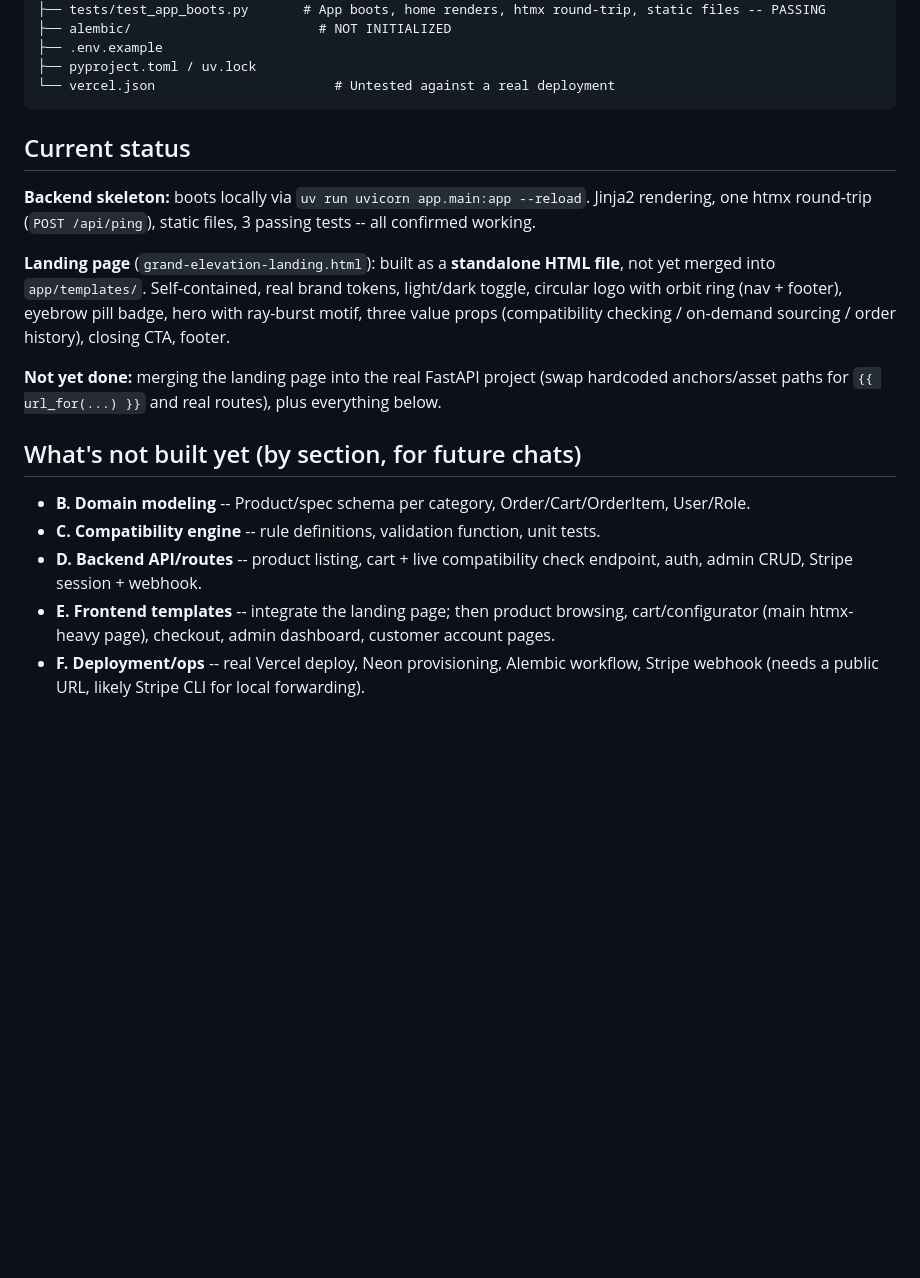
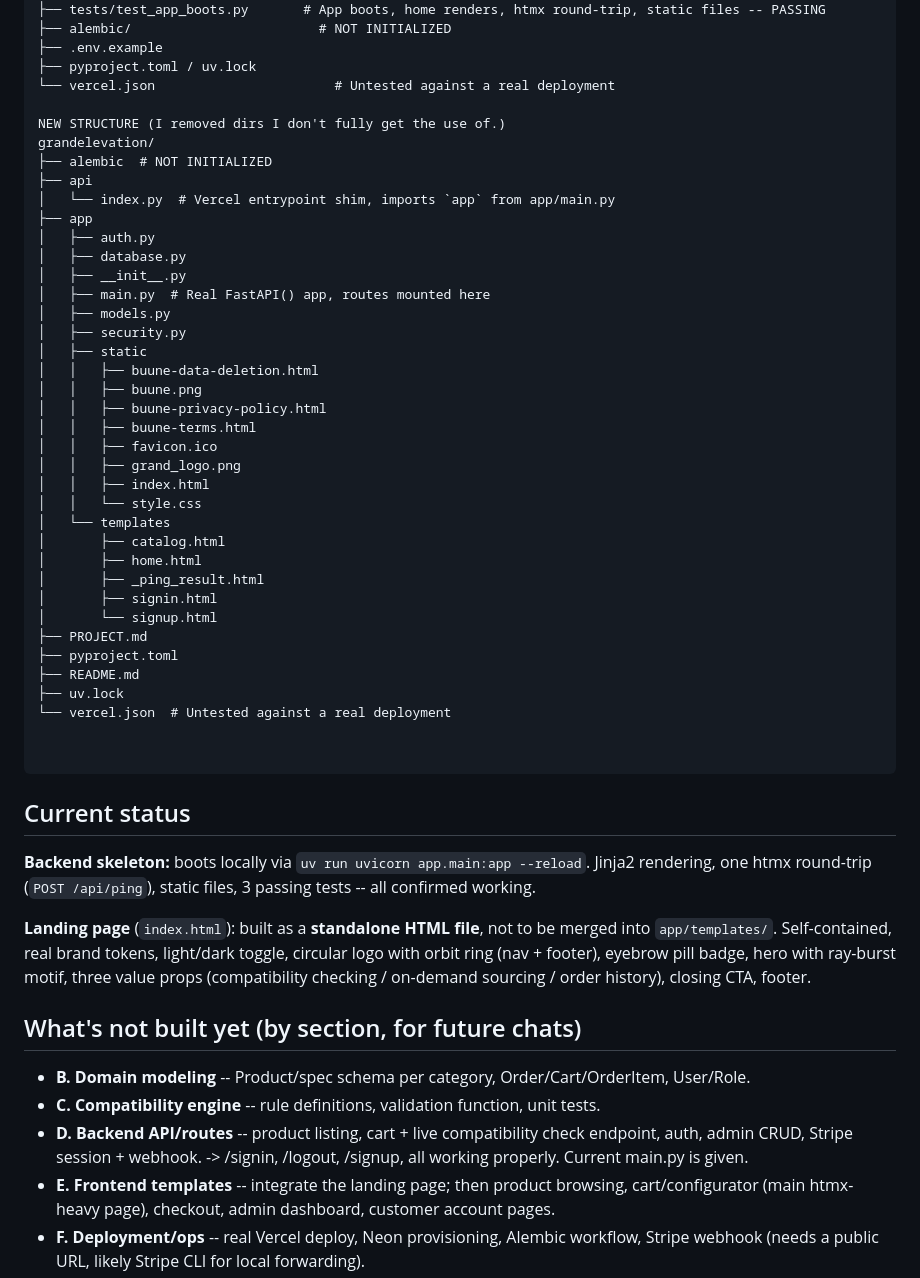
Before and after one commit to fw7th/grandelevation, a Markdown page: PROJECT.md, the part around the change. GitHub-like rendering; blank space fills up the shorter version.

Commit message:
extra: update project.md

````diff
--- a/PROJECT.md
+++ b/PROJECT.md
@@ -96,21 +96,54 @@ solar-site/
 ├── .env.example
 ├── pyproject.toml / uv.lock
 └── vercel.json                       # Untested against a real deployment
+
+NEW STRUCTURE (I removed dirs I don't fully get the use of.)
+grandelevation/
+├── alembic  # NOT INITIALIZED
+├── api
+│   └── index.py  # Vercel entrypoint shim, imports `app` from app/main.py
+├── app
+│   ├── auth.py
+│   ├── database.py
+│   ├── __init__.py
+│   ├── main.py  # Real FastAPI() app, routes mounted here
+│   ├── models.py
+│   ├── security.py
+│   ├── static
+│   │   ├── buune-data-deletion.html
+│   │   ├── buune.png
+│   │   ├── buune-privacy-policy.html
+│   │   ├── buune-terms.html
+│   │   ├── favicon.ico
+│   │   ├── grand_logo.png
+│   │   ├── index.html
+│   │   └── style.css
+│   └── templates
+│       ├── catalog.html
+│       ├── home.html
+│       ├── _ping_result.html
+│       ├── signin.html
+│       └── signup.html
+├── PROJECT.md
+├── pyproject.toml
+├── README.md
+├── uv.lock
+└── vercel.json  # Untested against a real deployment
+
+
 ```
 
 ## Current status
 
 **Backend skeleton:** boots locally via `uv run uvicorn app.main:app --reload`. Jinja2 rendering, one htmx round-trip (`POST /api/ping`), static files, 3 passing tests -- all confirmed working.
 
-**Landing page** (`grand-elevation-landing.html`): built as a **standalone HTML file**, not yet merged into `app/templates/`. Self-contained, real brand tokens, light/dark toggle, circular logo with orbit ring (nav + footer), eyebrow pill badge, hero with ray-burst motif, three value props (compatibility checking / on-demand sourcing / order history), closing CTA, footer.
-
-**Not yet done:** merging the landing page into the real FastAPI project (swap hardcoded anchors/asset paths for `{{ url_for(...) }}` and real routes), plus everything below.
+**Landing page** (`index.html`): built as a **standalone HTML file**, not to be merged into `app/templates/`. Self-contained, real brand tokens, light/dark toggle, circular logo with orbit ring (nav + footer), eyebrow pill badge, hero with ray-burst motif, three value props (compatibility checking / on-demand sourcing / order history), closing CTA, footer.
 
 ## What's not built yet (by section, for future chats)
 
 - **B. Domain modeling** -- Product/spec schema per category, Order/Cart/OrderItem, User/Role.
 - **C. Compatibility engine** -- rule definitions, validation function, unit tests.
-- **D. Backend API/routes** -- product listing, cart + live compatibility check endpoint, auth, admin CRUD, Stripe session + webhook.
+- **D. Backend API/routes** -- product listing, cart + live compatibility check endpoint, auth, admin CRUD, Stripe session + webhook. -> /signin, /logout, /signup, all working properly. Current main.py is given.
 - **E. Frontend templates** -- integrate the landing page; then product browsing, cart/configurator (main htmx-heavy page), checkout, admin dashboard, customer account pages.
 - **F. Deployment/ops** -- real Vercel deploy, Neon provisioning, Alembic workflow, Stripe webhook (needs a public URL, likely Stripe CLI for local forwarding).
 
````
